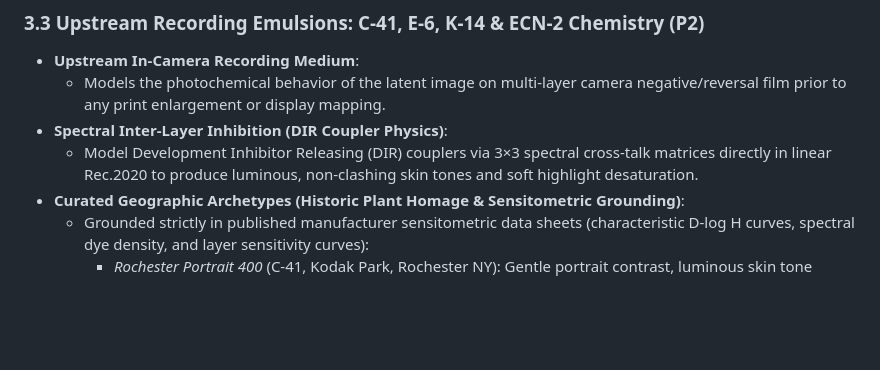
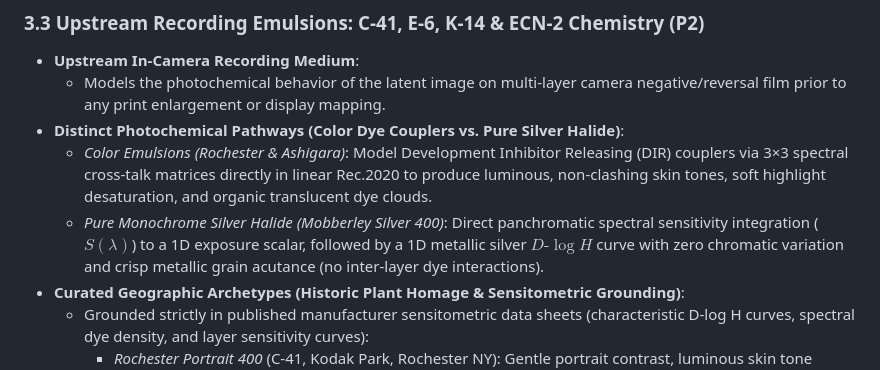
Before and after one commit to blikkie/firstproof, a Markdown page: docs/roadmap/backlog.md, the part around the change. GitHub-like rendering; blank space fills up the shorter version.

Commit message:
docs(roadmap): delineate color DIR coupler matrices from B&W silver halide pathways

```diff
--- a/docs/roadmap/backlog.md
+++ b/docs/roadmap/backlog.md
@@ -79,8 +79,9 @@ This document strictly tracks pending and deferred features calibrated against o
 ### 3.3 Upstream Recording Emulsions: C-41, E-6, K-14 & ECN-2 Chemistry (P2)
 - **Upstream In-Camera Recording Medium**:
   - Models the photochemical behavior of the latent image on multi-layer camera negative/reversal film prior to any print enlargement or display mapping.
-- **Spectral Inter-Layer Inhibition (DIR Coupler Physics)**:
-  - Model Development Inhibitor Releasing (DIR) couplers via 3×3 spectral cross-talk matrices directly in linear Rec.2020 to produce luminous, non-clashing skin tones and soft highlight desaturation.
+- **Distinct Photochemical Pathways (Color Dye Couplers vs. Pure Silver Halide)**:
+  - *Color Emulsions (Rochester & Ashigara)*: Model Development Inhibitor Releasing (DIR) couplers via 3×3 spectral cross-talk matrices directly in linear Rec.2020 to produce luminous, non-clashing skin tones, soft highlight desaturation, and organic translucent dye clouds.
+  - *Pure Monochrome Silver Halide (Mobberley Silver 400)*: Direct panchromatic spectral sensitivity integration ($S(\lambda)$) to a 1D exposure scalar, followed by a 1D metallic silver $D\text{-}\log H$ curve with zero chromatic variation and crisp metallic grain acutance (no inter-layer dye interactions).
 - **Curated Geographic Archetypes (Historic Plant Homage & Sensitometric Grounding)**:
   - Grounded strictly in published manufacturer sensitometric data sheets (characteristic D-log H curves, spectral dye density, and layer sensitivity curves):
     - *Rochester Portrait 400* (C-41, Kodak Park, Rochester NY): Gentle portrait contrast, luminous skin tone separation via DIR couplers, pastel highlight roll-off.
```
Also changed, not shown: docs/architecture/color_pipeline.md (+1 -1 lines).
